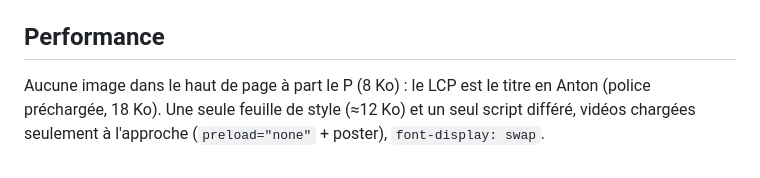
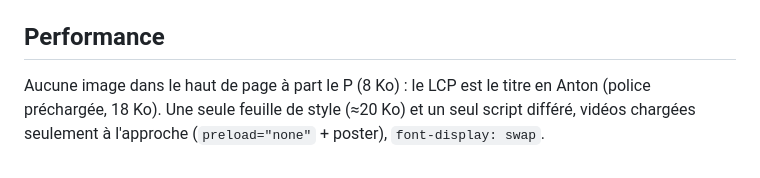
Before and after one commit to julespauwels2-sudo/Site-PFlow, a Markdown page: PLAN_SITE.md, the part around the change. Drawn GitHub-style.

```diff
--- a/PLAN_SITE.md
+++ b/PLAN_SITE.md
@@ -55,4 +55,4 @@ Script `/_vercel/insights/script.js` (déjà utilisé). Événements : `clic_dem
 Title/description ciblant « prise de commande WhatsApp restaurant Guadeloupe » et « alternative Uber Eats Guadeloupe », un seul H1 par page, JSON-LD Organization + Product/Offer 49 €, OG, canonical, sitemap avec `/calcul`.
 
 ## Performance
-Aucune image dans le haut de page à part le P (8 Ko) : le LCP est le titre en Anton (police préchargée, 18 Ko). Une seule feuille de style (≈12 Ko) et un seul script différé, vidéos chargées seulement à l'approche (`preload="none"` + poster), `font-display: swap`.
+Aucune image dans le haut de page à part le P (8 Ko) : le LCP est le titre en Anton (police préchargée, 18 Ko). Une seule feuille de style (≈20 Ko) et un seul script différé, vidéos chargées seulement à l'approche (`preload="none"` + poster), `font-display: swap`.
```
Also changed, not shown: RAPPORT_SITE.md (+1 -1 lines).
